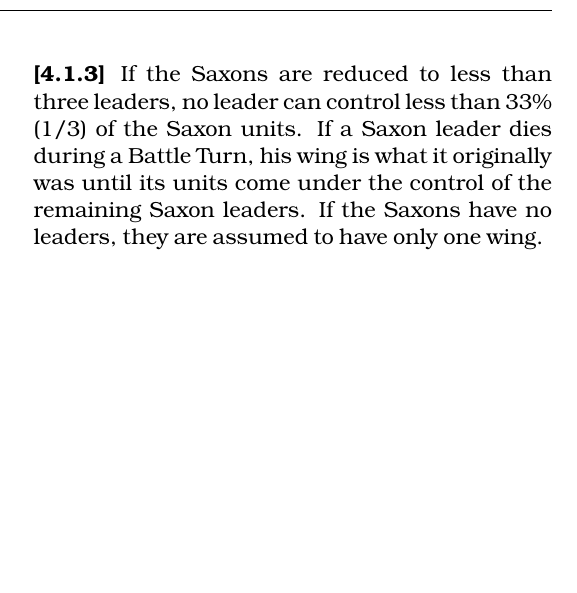
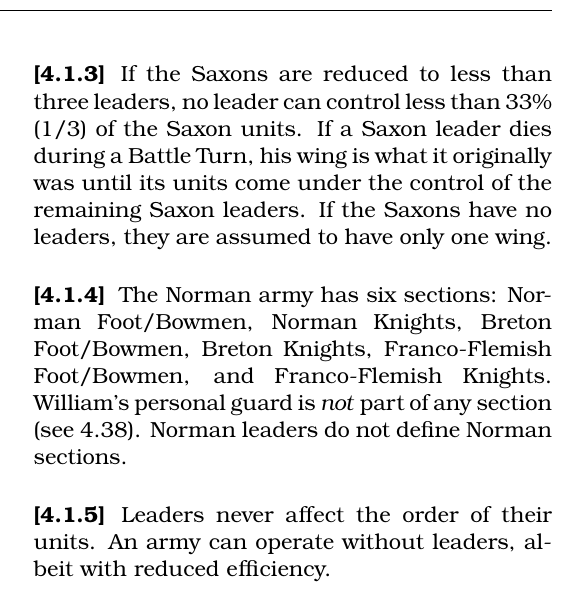
Before and after one commit to djberg96/Hastings-1066, a LaTeX document (main.tex, which reads strategy_and_battle_order.tex): part of one column of page 3 of 3, cut so that both start at the same text, the shorter picture padded with empty space. Compiled offline with pdfLaTeX.

Commit message:
More work on strategy and battle section.

```diff
--- a/strategy_and_battle_order.tex
+++ b/strategy_and_battle_order.tex
@@ -20,3 +20,11 @@ Wings are defined at the beginning of each individual Battle Turn. No Saxon lead
 \subsubsection{}
 
 If the Saxons are reduced to less than three leaders, no leader can control less than 33\% (1/3) of the Saxon units. If a Saxon leader dies during a Battle Turn, his wing is what it originally was until its units come under the control of the remaining Saxon leaders. If the Saxons have no leaders, they are assumed to have only one wing.
+
+\subsubsection{}
+
+The Norman army has six sections: Norman Foot/Bowmen, Norman Knights, Breton Foot/Bowmen, Breton Knights, Franco-Flemish Foot/Bowmen, and Franco-Flemish Knights. William's personal guard is \textit{not} part of any section (see 4.38). Norman leaders do not define Norman sections.
+
+\subsubsection{}
+
+Leaders never affect the order of their units. An army can operate without leaders, albeit with reduced efficiency.
```
